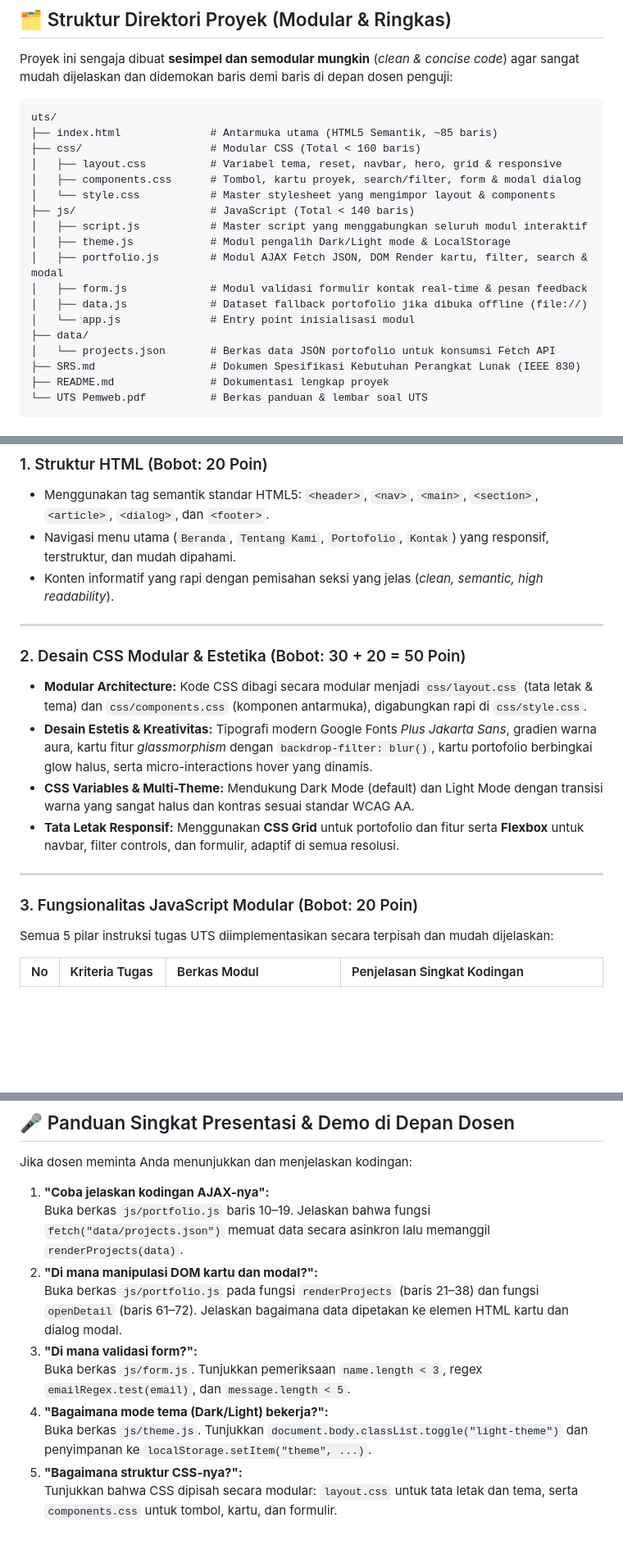
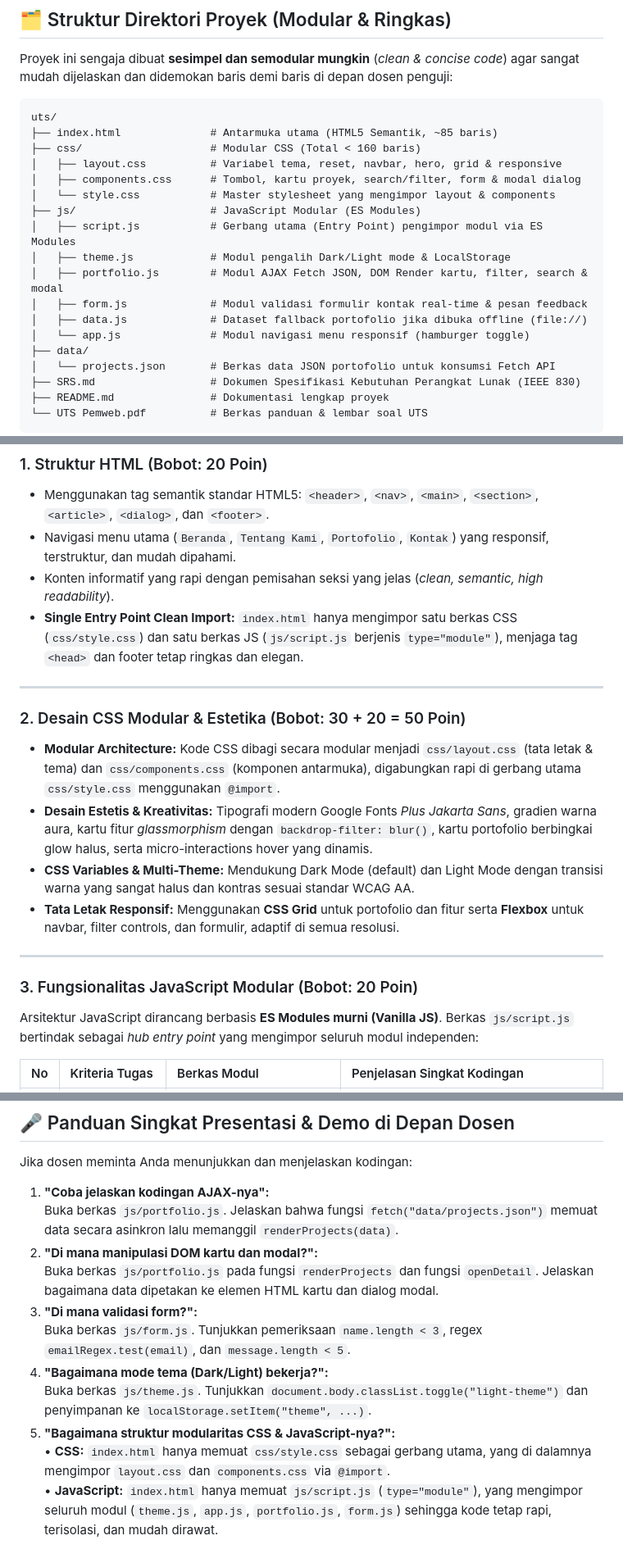
Before and after one commit to Hnzsama/uts_penweb, a Markdown page: README.md, 3 parts joined by grey strips. Shown at 82% size. GitHub-like rendering; blank space fills up the shorter version.

Commit message:
docs: update README and SRS to reflect ES modules architecture

```diff
--- a/README.md
+++ b/README.md
@@ -40,13 +40,13 @@ uts/
 │   ├── layout.css          # Variabel tema, reset, navbar, hero, grid & responsive
 │   ├── components.css      # Tombol, kartu proyek, search/filter, form & modal dialog
 │   └── style.css           # Master stylesheet yang mengimpor layout & components
-├── js/                     # JavaScript (Total < 140 baris)
-│   ├── script.js           # Master script yang menggabungkan seluruh modul interaktif
+├── js/                     # JavaScript Modular (ES Modules)
+│   ├── script.js           # Gerbang utama (Entry Point) pengimpor modul via ES Modules
 │   ├── theme.js            # Modul pengalih Dark/Light mode & LocalStorage
 │   ├── portfolio.js        # Modul AJAX Fetch JSON, DOM Render kartu, filter, search & modal
 │   ├── form.js             # Modul validasi formulir kontak real-time & pesan feedback
 │   ├── data.js             # Dataset fallback portofolio jika dibuka offline (file://)
-│   └── app.js              # Entry point inisialisasi modul
+│   └── app.js              # Modul navigasi menu responsif (hamburger toggle)
 ├── data/
 │   └── projects.json       # Berkas data JSON portofolio untuk konsumsi Fetch API
 ├── SRS.md                  # Dokumen Spesifikasi Kebutuhan Perangkat Lunak (IEEE 830)
@@ -62,11 +62,12 @@ uts/
 - Menggunakan tag semantik standar HTML5: `<header>`, `<nav>`, `<main>`, `<section>`, `<article>`, `<dialog>`, dan `<footer>`.
 - Navigasi menu utama (`Beranda`, `Tentang Kami`, `Portofolio`, `Kontak`) yang responsif, terstruktur, dan mudah dipahami.
 - Konten informatif yang rapi dengan pemisahan seksi yang jelas (*clean, semantic, high readability*).
+- **Single Entry Point Clean Import:** `index.html` hanya mengimpor satu berkas CSS (`css/style.css`) dan satu berkas JS (`js/script.js` berjenis `type="module"`), menjaga tag `<head>` dan footer tetap ringkas dan elegan.
 
 ---
 
 ### 2. Desain CSS Modular & Estetika (Bobot: 30 + 20 = 50 Poin)
-- **Modular Architecture:** Kode CSS dibagi secara modular menjadi `css/layout.css` (tata letak & tema) dan `css/components.css` (komponen antarmuka), digabungkan rapi di `css/style.css`.
+- **Modular Architecture:** Kode CSS dibagi secara modular menjadi `css/layout.css` (tata letak & tema) dan `css/components.css` (komponen antarmuka), digabungkan rapi di gerbang utama `css/style.css` menggunakan `@import`.
 - **Desain Estetis & Kreativitas:** Tipografi modern Google Fonts *Plus Jakarta Sans*, gradien warna aura, kartu fitur *glassmorphism* dengan `backdrop-filter: blur()`, kartu portofolio berbingkai glow halus, serta micro-interactions hover yang dinamis.
 - **CSS Variables & Multi-Theme:** Mendukung Dark Mode (default) dan Light Mode dengan transisi warna yang sangat halus dan kontras sesuai standar WCAG AA.
 - **Tata Letak Responsif:** Menggunakan **CSS Grid** untuk portofolio dan fitur serta **Flexbox** untuk navbar, filter controls, dan formulir, adaptif di semua resolusi.
@@ -74,7 +75,7 @@ uts/
 ---
 
 ### 3. Fungsionalitas JavaScript Modular (Bobot: 20 Poin)
-Semua 5 pilar instruksi tugas UTS diimplementasikan secara terpisah dan mudah dijelaskan:
+Arsitektur JavaScript dirancang berbasis **ES Modules murni (Vanilla JS)**. Berkas `js/script.js` bertindak sebagai *hub entry point* yang mengimpor seluruh modul independen:
 
 | No | Kriteria Tugas | Berkas Modul | Penjelasan Singkat Kodingan |
 | :---: | :--- | :--- | :--- |
@@ -96,12 +97,13 @@ Semua 5 pilar instruksi tugas UTS diimplementasikan secara terpisah dan mudah di
 Jika dosen meminta Anda menunjukkan dan menjelaskan kodingan:
 
 1. **"Coba jelaskan kodingan AJAX-nya":**
-   Buka berkas `js/portfolio.js` baris 10–19. Jelaskan bahwa fungsi `fetch("data/projects.json")` memuat data secara asinkron lalu memanggil `renderProjects(data)`.
+   Buka berkas `js/portfolio.js`. Jelaskan bahwa fungsi `fetch("data/projects.json")` memuat data secara asinkron lalu memanggil `renderProjects(data)`.
 2. **"Di mana manipulasi DOM kartu dan modal?":**
-   Buka berkas `js/portfolio.js` pada fungsi `renderProjects` (baris 21–38) dan fungsi `openDetail` (baris 61–72). Jelaskan bagaimana data dipetakan ke elemen HTML kartu dan dialog modal.
+   Buka berkas `js/portfolio.js` pada fungsi `renderProjects` dan fungsi `openDetail`. Jelaskan bagaimana data dipetakan ke elemen HTML kartu dan dialog modal.
 3. **"Di mana validasi form?":**
    Buka berkas `js/form.js`. Tunjukkan pemeriksaan `name.length < 3`, regex `emailRegex.test(email)`, dan `message.length < 5`.
 4. **"Bagaimana mode tema (Dark/Light) bekerja?":**
    Buka berkas `js/theme.js`. Tunjukkan `document.body.classList.toggle("light-theme")` dan penyimpanan ke `localStorage.setItem("theme", ...)`.
-5. **"Bagaimana struktur CSS-nya?":**
-   Tunjukkan bahwa CSS dipisah secara modular: `layout.css` untuk tata letak dan tema, serta `components.css` untuk tombol, kartu, dan formulir.
+5. **"Bagaimana struktur modularitas CSS & JavaScript-nya?":**
+   • **CSS:** `index.html` hanya memuat `css/style.css` sebagai gerbang utama, yang di dalamnya mengimpor `layout.css` dan `components.css` via `@import`.
+   • **JavaScript:** `index.html` hanya memuat `js/script.js` (`type="module"`), yang mengimpor seluruh modul (`theme.js`, `app.js`, `portfolio.js`, `form.js`) sehingga kode tetap rapi, terisolasi, dan mudah dirawat.
```
Also changed, not shown: SRS.md (+1 -1 lines).
